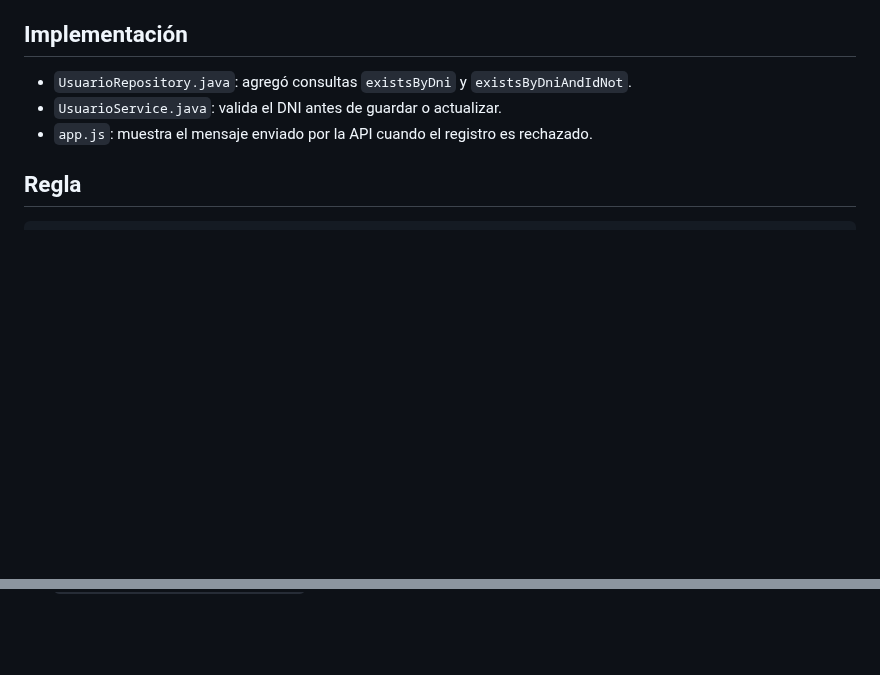
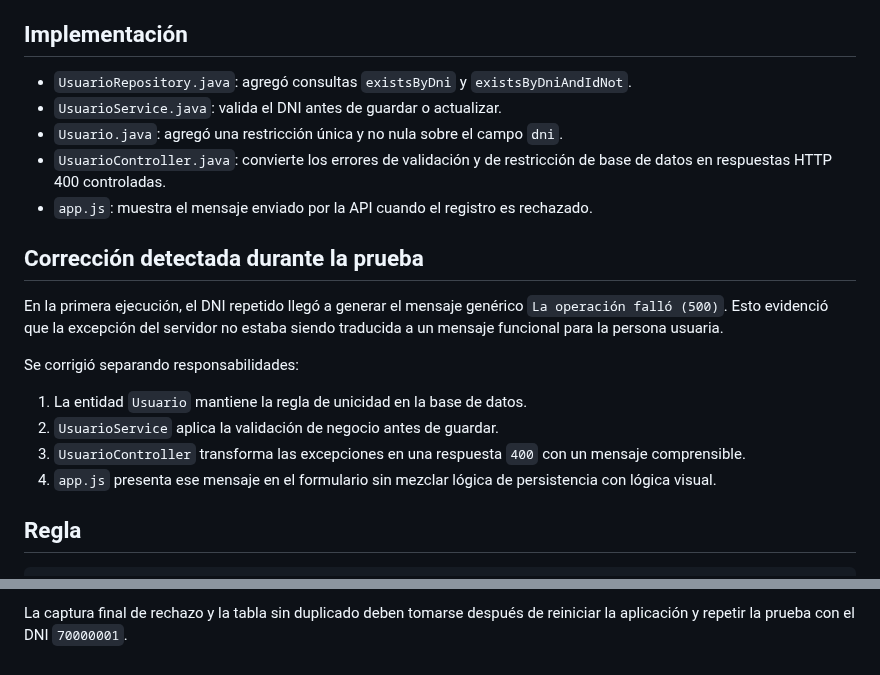
Before and after one commit to nn-nnhub/BibliotecaPlus, a Markdown page: docs/RFC-006-dni-duplicado.md, 2 parts joined by grey strips. Rendered like a GitHub page; blank space fills up the shorter version.

Commit message:
Se controló el mensaje de DNI duplicado y se documentó la prueba

```diff
--- a/docs/RFC-006-dni-duplicado.md
+++ b/docs/RFC-006-dni-duplicado.md
@@ -12,7 +12,20 @@ El DNI identifica de manera única a una persona. Permitir duplicados ocasionar
 
 - `UsuarioRepository.java`: agregó consultas `existsByDni` y `existsByDniAndIdNot`.
 - `UsuarioService.java`: valida el DNI antes de guardar o actualizar.
+- `Usuario.java`: agregó una restricción única y no nula sobre el campo `dni`.
+- `UsuarioController.java`: convierte los errores de validación y de restricción de base de datos en respuestas HTTP 400 controladas.
 - `app.js`: muestra el mensaje enviado por la API cuando el registro es rechazado.
+
+## Corrección detectada durante la prueba
+
+En la primera ejecución, el DNI repetido llegó a generar el mensaje genérico `La operación falló (500)`. Esto evidenció que la excepción del servidor no estaba siendo traducida a un mensaje funcional para la persona usuaria.
+
+Se corrigió separando responsabilidades:
+
+1. La entidad `Usuario` mantiene la regla de unicidad en la base de datos.
+2. `UsuarioService` aplica la validación de negocio antes de guardar.
+3. `UsuarioController` transforma las excepciones en una respuesta `400` con un mensaje comprensible.
+4. `app.js` presenta ese mensaje en el formulario sin mezclar lógica de persistencia con lógica visual.
 
 ## Regla
 
@@ -34,0 +64 @@ Si el DNI ya existe, no se guarda el usuario.
+La captura final de rechazo y la tabla sin duplicado deben tomarse después de reiniciar la aplicación y repetir la prueba con el DNI `70000001`.
```
Also changed, not shown: other parts of docs/RFC-006-dni-duplicado.md (+17 -1 lines), docs/capturas/rfc-006-error-500-antes-de-correccion.png (added), docs/capturas/rfc-006-formulario-dni-repetido.png (added), docs/capturas/rfc-006-tabla-con-duplicado-antes.png (added), 1 other file.
